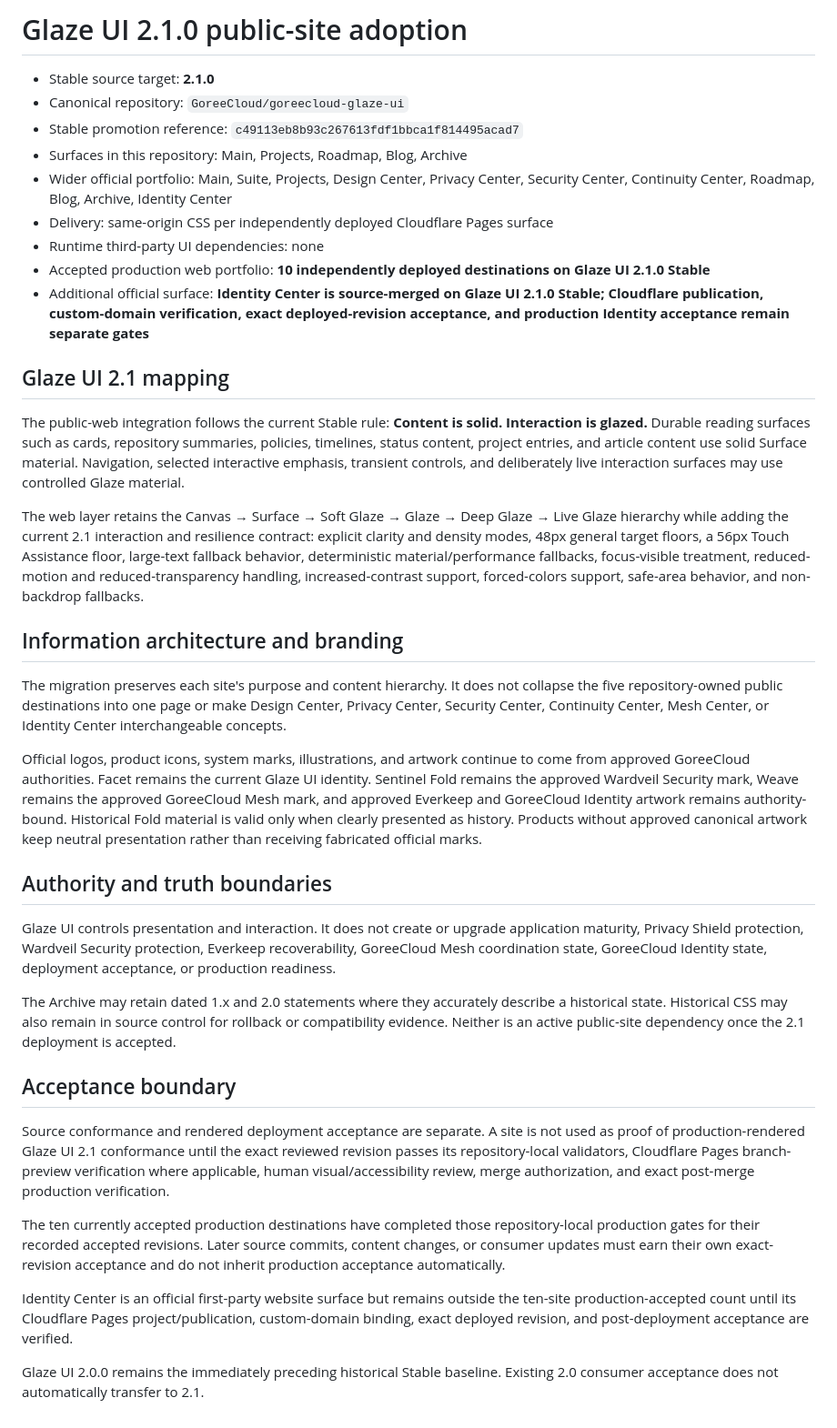
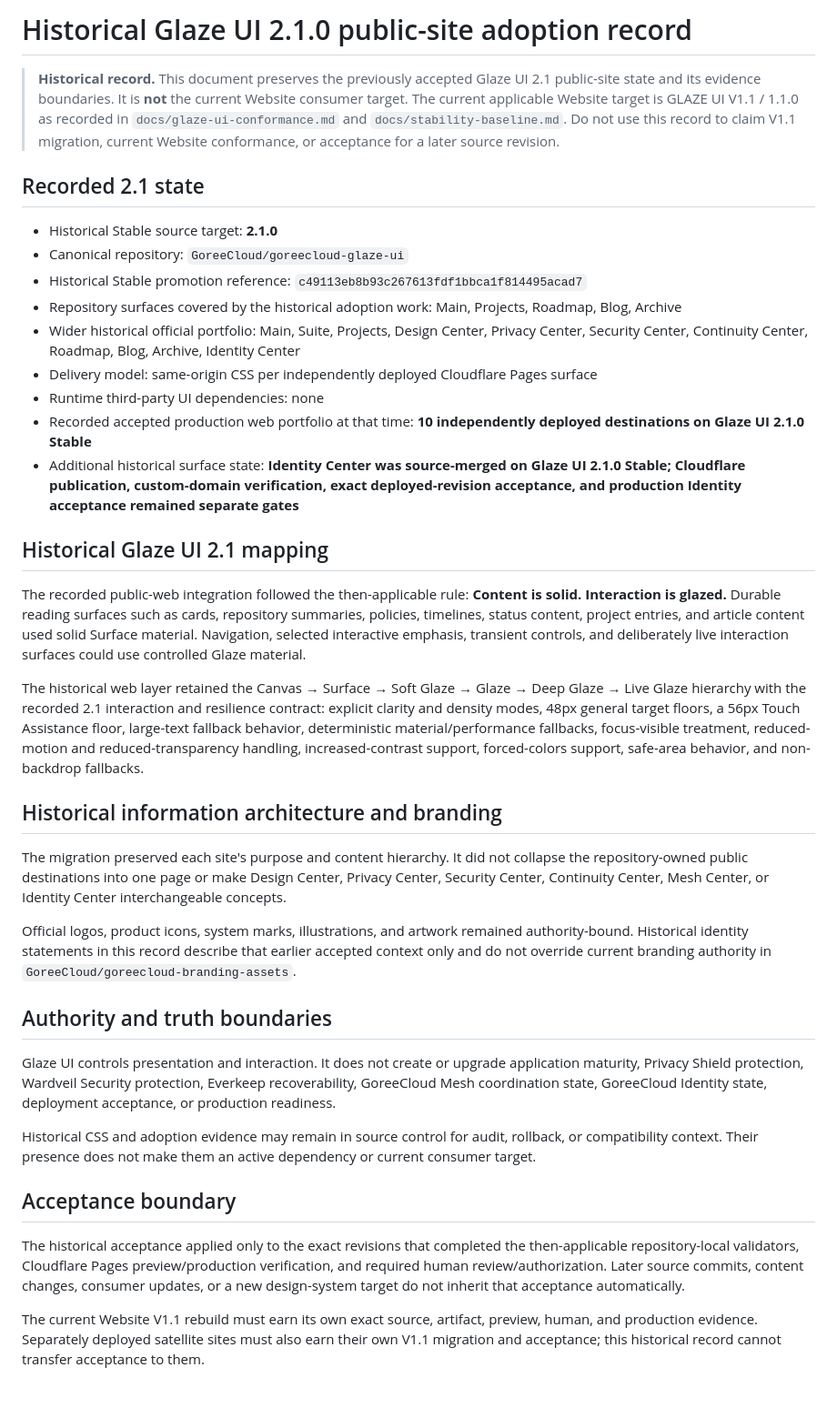
Before and after one commit to GoreeCloud/goreecloud-website, a Markdown page: docs/glaze-ui-2.1-public-sites.md, the part around the change. Shown at 91% size. GitHub-like rendering.

Commit message:
Mark Glaze 2.1 adoption record historical

```diff
--- a/docs/glaze-ui-2.1-public-sites.md
+++ b/docs/glaze-ui-2.1-public-sites.md
@@ -1,39 +1,39 @@
-# Glaze UI 2.1.0 public-site adoption
+# Historical Glaze UI 2.1.0 public-site adoption record
 
-- Stable source target: **2.1.0**
+> **Historical record.** This document preserves the previously accepted Glaze UI 2.1 public-site state and its evidence boundaries. It is **not** the current Website consumer target. The current applicable Website target is GLAZE UI V1.1 / 1.1.0 as recorded in `docs/glaze-ui-conformance.md` and `docs/stability-baseline.md`. Do not use this record to claim V1.1 migration, current Website conformance, or acceptance for a later source revision.
+
+## Recorded 2.1 state
+
+- Historical Stable source target: **2.1.0**
 - Canonical repository: `GoreeCloud/goreecloud-glaze-ui`
-- Stable promotion reference: `c49113eb8b93c267613fdf1bbca1f814495acad7`
-- Surfaces in this repository: Main, Projects, Roadmap, Blog, Archive
-- Wider official portfolio: Main, Suite, Projects, Design Center, Privacy Center, Security Center, Continuity Center, Roadmap, Blog, Archive, Identity Center
-- Delivery: same-origin CSS per independently deployed Cloudflare Pages surface
+- Historical Stable promotion reference: `c49113eb8b93c267613fdf1bbca1f814495acad7`
+- Repository surfaces covered by the historical adoption work: Main, Projects, Roadmap, Blog, Archive
+- Wider historical official portfolio: Main, Suite, Projects, Design Center, Privacy Center, Security Center, Continuity Center, Roadmap, Blog, Archive, Identity Center
+- Delivery model: same-origin CSS per independently deployed Cloudflare Pages surface
 - Runtime third-party UI dependencies: none
-- Accepted production web portfolio: **10 independently deployed destinations on Glaze UI 2.1.0 Stable**
-- Additional official surface: **Identity Center is source-merged on Glaze UI 2.1.0 Stable; Cloudflare publication, custom-domain verification, exact deployed-revision acceptance, and production Identity acceptance remain separate gates**
+- Recorded accepted production web portfolio at that time: **10 independently deployed destinations on Glaze UI 2.1.0 Stable**
+- Additional historical surface state: **Identity Center was source-merged on Glaze UI 2.1.0 Stable; Cloudflare publication, custom-domain verification, exact deployed-revision acceptance, and production Identity acceptance remained separate gates**
 
-## Glaze UI 2.1 mapping
+## Historical Glaze UI 2.1 mapping
 
-The public-web integration follows the current Stable rule: **Content is solid. Interaction is glazed.** Durable reading surfaces such as cards, repository summaries, policies, timelines, status content, project entries, and article content use solid Surface material. Navigation, selected interactive emphasis, transient controls, and deliberately live interaction surfaces may use controlled Glaze material.
+The recorded public-web integration followed the then-applicable rule: **Content is solid. Interaction is glazed.** Durable reading surfaces such as cards, repository summaries, policies, timelines, status content, project entries, and article content used solid Surface material. Navigation, selected interactive emphasis, transient controls, and deliberately live interaction surfaces could use controlled Glaze material.
 
-The web layer retains the Canvas → Surface → Soft Glaze → Glaze → Deep Glaze → Live Glaze hierarchy while adding the current 2.1 interaction and resilience contract: explicit clarity and density modes, 48px general target floors, a 56px Touch Assistance floor, large-text fallback behavior, deterministic material/performance fallbacks, focus-visible treatment, reduced-motion and reduced-transparency handling, increased-contrast support, forced-colors support, safe-area behavior, and non-backdrop fallbacks.
+The historical web layer retained the Canvas → Surface → Soft Glaze → Glaze → Deep Glaze → Live Glaze hierarchy with the recorded 2.1 interaction and resilience contract: explicit clarity and density modes, 48px general target floors, a 56px Touch Assistance floor, large-text fallback behavior, deterministic material/performance fallbacks, focus-visible treatment, reduced-motion and reduced-transparency handling, increased-contrast support, forced-colors support, safe-area behavior, and non-backdrop fallbacks.
 
-## Information architecture and branding
+## Historical information architecture and branding
 
-The migration preserves each site's purpose and content hierarchy. It does not collapse the five repository-owned public destinations into one page or make Design Center, Privacy Center, Security Center, Continuity Center, Mesh Center, or Identity Center interchangeable concepts.
+The migration preserved each site's purpose and content hierarchy. It did not collapse the repository-owned public destinations into one page or make Design Center, Privacy Center, Security Center, Continuity Center, Mesh Center, or Identity Center interchangeable concepts.
 
-Official logos, product icons, system marks, illustrations, and artwork continue to come from approved GoreeCloud authorities. Facet remains the current Glaze UI identity. Sentinel Fold remains the approved Wardveil Security mark, Weave remains the approved GoreeCloud Mesh mark, and approved Everkeep and GoreeCloud Identity artwork remains authority-bound. Historical Fold material is valid only when clearly presented as history. Products without approved canonical artwork keep neutral presentation rather than receiving fabricated official marks.
+Official logos, product icons, system marks, illustrations, and artwork remained authority-bound. Historical identity statements in this record describe that earlier accepted context only and do not override current branding authority in `GoreeCloud/goreecloud-branding-assets`.
 
 ## Authority and truth boundaries
 
 Glaze UI controls presentation and interaction. It does not create or upgrade application maturity, Privacy Shield protection, Wardveil Security protection, Everkeep recoverability, GoreeCloud Mesh coordination state, GoreeCloud Identity state, deployment acceptance, or production readiness.
 
-The Archive may retain dated 1.x and 2.0 statements where they accurately describe a historical state. Historical CSS may also remain in source control for rollback or compatibility evidence. Neither is an active public-site dependency once the 2.1 deployment is accepted.
+Historical CSS and adoption evidence may remain in source control for audit, rollback, or compatibility context. Their presence does not make them an active dependency or current consumer target.
 
 ## Acceptance boundary
 
-Source conformance and rendered deployment acceptance are separate. A site is not used as proof of production-rendered Glaze UI 2.1 conformance until the exact reviewed revision passes its repository-local validators, Cloudflare Pages branch-preview verification where applicable, human visual/accessibility review, merge authorization, and exact post-merge production verification.
+The historical acceptance applied only to the exact revisions that completed the then-applicable repository-local validators, Cloudflare Pages preview/production verification, and required human review/authorization. Later source commits, content changes, consumer updates, or a new design-system target do not inherit that acceptance automatically.
 
-The ten currently accepted production destinations have completed those repository-local production gates for their recorded accepted revisions. Later source commits, content changes, or consumer updates must earn their own exact-revision acceptance and do not inherit production acceptance automatically.
-
-Identity Center is an official first-party website surface but remains outside the ten-site production-accepted count until its Cloudflare Pages project/publication, custom-domain binding, exact deployed revision, and post-deployment acceptance are verified.
-
-Glaze UI 2.0.0 remains the immediately preceding historical Stable baseline. Existing 2.0 consumer acceptance does not automatically transfer to 2.1.
+The current Website V1.1 rebuild must earn its own exact source, artifact, preview, human, and production evidence. Separately deployed satellite sites must also earn their own V1.1 migration and acceptance; this historical record cannot transfer acceptance to them.
```
